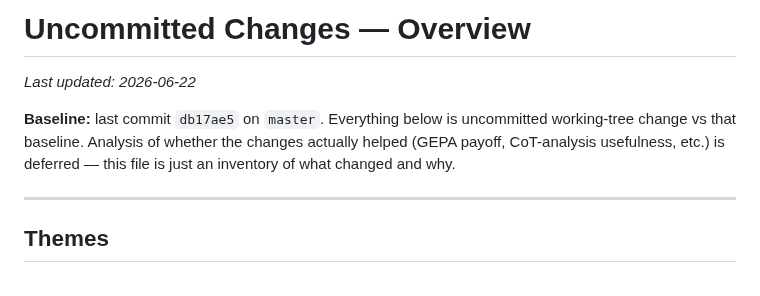
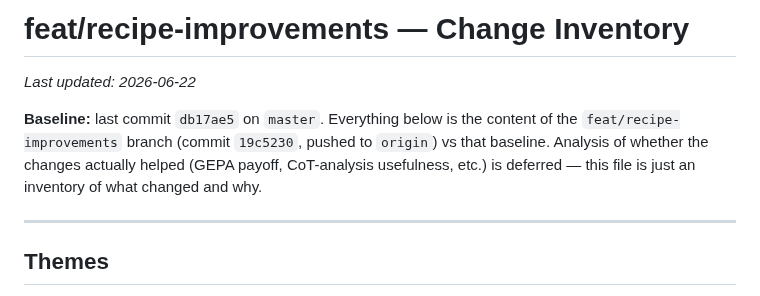
Before and after one commit to RenaissancePhilanthropy/geometry-diagram-generator, a Markdown page: changes.md, the part around the change. GitHub-like rendering.

Commit message:
updated changeset

```diff
--- a/changes.md
+++ b/changes.md
@@ -1,8 +1,8 @@
-# Uncommitted Changes — Overview
+# feat/recipe-improvements — Change Inventory
 
 _Last updated: 2026-06-22_
 
-**Baseline:** last commit `db17ae5` on `master`. Everything below is uncommitted working-tree change vs that baseline. Analysis of whether the changes actually helped (GEPA payoff, CoT-analysis usefulness, etc.) is deferred — this file is just an inventory of what changed and why.
+**Baseline:** last commit `db17ae5` on `master`. Everything below is the content of the `feat/recipe-improvements` branch (commit `19c5230`, pushed to `origin`) vs that baseline. Analysis of whether the changes actually helped (GEPA payoff, CoT-analysis usefulness, etc.) is deferred — this file is just an inventory of what changed and why.
 
 ---
 
```
